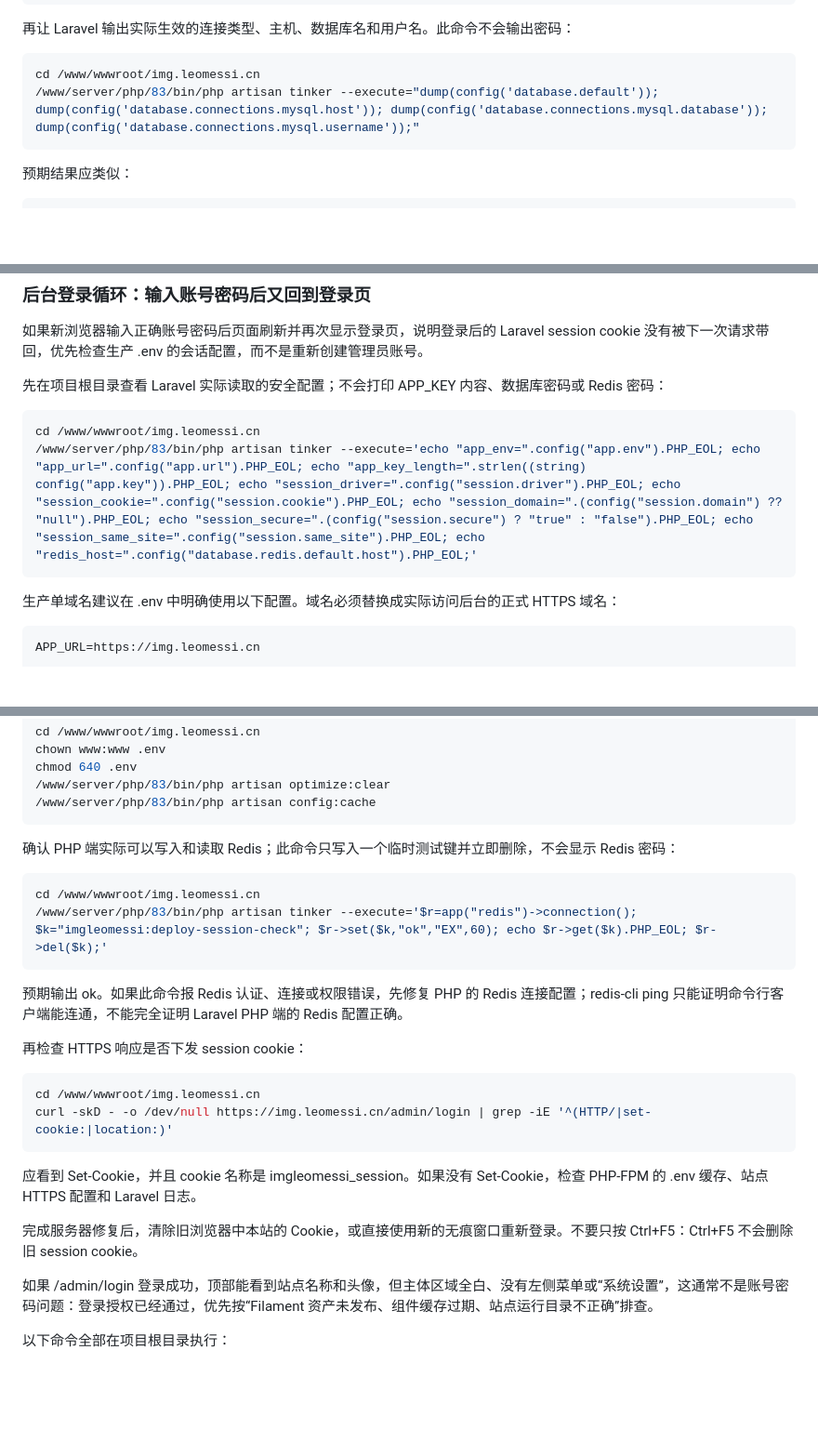
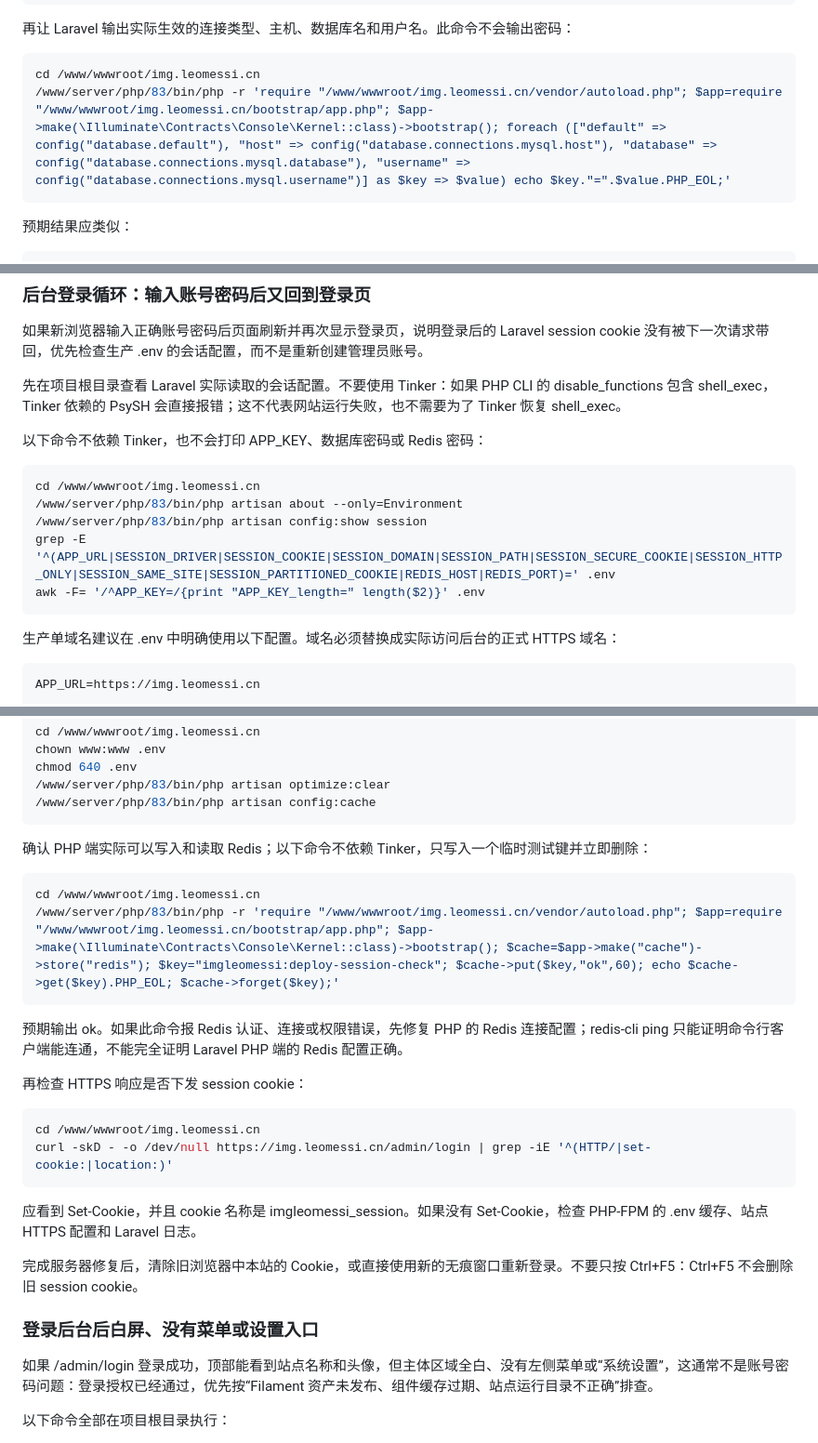
Before and after one commit to xicijiese/imgleomessi, a Markdown page: docs/ops/deployment-centos-bt.md, 3 parts joined by grey strips. Shown at 93% size. Drawn GitHub-style; blank space fills up the shorter version.

Commit message:
docs: avoid tinker in production diagnostics

```diff
--- a/docs/ops/deployment-centos-bt.md
+++ b/docs/ops/deployment-centos-bt.md
@@ -738,7 +738,7 @@ cd /www/wwwroot/img.leomessi.cn
 
 ~~~bash
 cd /www/wwwroot/img.leomessi.cn
-/www/server/php/83/bin/php artisan tinker --execute="dump(config('database.default')); dump(config('database.connections.mysql.host')); dump(config('database.connections.mysql.database')); dump(config('database.connections.mysql.username'));"
+/www/server/php/83/bin/php -r 'require "/www/wwwroot/img.leomessi.cn/vendor/autoload.php"; $app=require "/www/wwwroot/img.leomessi.cn/bootstrap/app.php"; $app->make(\Illuminate\Contracts\Console\Kernel::class)->bootstrap(); foreach (["default" => config("database.default"), "host" => config("database.connections.mysql.host"), "database" => config("database.connections.mysql.database"), "username" => config("database.connections.mysql.username")] as $key => $value) echo $key."=".$value.PHP_EOL;'
 ~~~
 
 预期结果应类似：
@@ -1297,11 +1297,16 @@ grep -E '^(DB_CONNECTION|DB_HOST|DB_PORT|DB_DATABASE|DB_USERNAME)=' .env
 
 如果新浏览器输入正确账号密码后页面刷新并再次显示登录页，说明登录后的 Laravel session cookie 没有被下一次请求带回，优先检查生产 .env 的会话配置，而不是重新创建管理员账号。
 
-先在项目根目录查看 Laravel 实际读取的安全配置；不会打印 APP_KEY 内容、数据库密码或 Redis 密码：
+先在项目根目录查看 Laravel 实际读取的会话配置。不要使用 Tinker：如果 PHP CLI 的 disable_functions 包含 shell_exec，Tinker 依赖的 PsySH 会直接报错；这不代表网站运行失败，也不需要为了 Tinker 恢复 shell_exec。
+
+以下命令不依赖 Tinker，也不会打印 APP_KEY、数据库密码或 Redis 密码：
 
 ~~~bash
 cd /www/wwwroot/img.leomessi.cn
-/www/server/php/83/bin/php artisan tinker --execute='echo "app_env=".config("app.env").PHP_EOL; echo "app_url=".config("app.url").PHP_EOL; echo "app_key_length=".strlen((string) config("app.key")).PHP_EOL; echo "session_driver=".config("session.driver").PHP_EOL; echo "session_cookie=".config("session.cookie").PHP_EOL; echo "session_domain=".(config("session.domain") ?? "null").PHP_EOL; echo "session_secure=".(config("session.secure") ? "true" : "false").PHP_EOL; echo "session_same_site=".config("session.same_site").PHP_EOL; echo "redis_host=".config("database.redis.default.host").PHP_EOL;'
+/www/server/php/83/bin/php artisan about --only=Environment
+/www/server/php/83/bin/php artisan config:show session
+grep -E '^(APP_URL|SESSION_DRIVER|SESSION_COOKIE|SESSION_DOMAIN|SESSION_PATH|SESSION_SECURE_COOKIE|SESSION_HTTP_ONLY|SESSION_SAME_SITE|SESSION_PARTITIONED_COOKIE|REDIS_HOST|REDIS_PORT)=' .env
+awk -F= '/^APP_KEY=/{print "APP_KEY_length=" length($2)}' .env
 ~~~
 
 生产单域名建议在 .env 中明确使用以下配置。域名必须替换成实际访问后台的正式 HTTPS 域名：
@@ -1329,11 +1334,11 @@ chmod 640 .env
 /www/server/php/83/bin/php artisan config:cache
 ~~~
 
-确认 PHP 端实际可以写入和读取 Redis；此命令只写入一个临时测试键并立即删除，不会显示 Redis 密码：
+确认 PHP 端实际可以写入和读取 Redis；以下命令不依赖 Tinker，只写入一个临时测试键并立即删除：
 
 ~~~bash
 cd /www/wwwroot/img.leomessi.cn
-/www/server/php/83/bin/php artisan tinker --execute='$r=app("redis")->connection(); $k="imgleomessi:deploy-session-check"; $r->set($k,"ok","EX",60); echo $r->get($k).PHP_EOL; $r->del($k);'
+/www/server/php/83/bin/php -r 'require "/www/wwwroot/img.leomessi.cn/vendor/autoload.php"; $app=require "/www/wwwroot/img.leomessi.cn/bootstrap/app.php"; $app->make(\Illuminate\Contracts\Console\Kernel::class)->bootstrap(); $cache=$app->make("cache")->store("redis"); $key="imgleomessi:deploy-session-check"; $cache->put($key,"ok",60); echo $cache->get($key).PHP_EOL; $cache->forget($key);'
 ~~~
 
 预期输出 ok。如果此命令报 Redis 认证、连接或权限错误，先修复 PHP 的 Redis 连接配置；redis-cli ping 只能证明命令行客户端能连通，不能完全证明 Laravel PHP 端的 Redis 配置正确。
@@ -1348,6 +1353,8 @@ curl -skD - -o /dev/null https://img.leomessi.cn/admin/login | grep -iE '^(HTTP/
 应看到 Set-Cookie，并且 cookie 名称是 imgleomessi_session。如果没有 Set-Cookie，检查 PHP-FPM 的 .env 缓存、站点 HTTPS 配置和 Laravel 日志。
 
 完成服务器修复后，清除旧浏览器中本站的 Cookie，或直接使用新的无痕窗口重新登录。不要只按 Ctrl+F5：Ctrl+F5 不会删除旧 session cookie。
+
+### 登录后台后白屏、没有菜单或设置入口
 
 如果 /admin/login 登录成功，顶部能看到站点名称和头像，但主体区域全白、没有左侧菜单或“系统设置”，这通常不是账号密码问题：登录授权已经通过，优先按“Filament 资产未发布、组件缓存过期、站点运行目录不正确”排查。
 
```
Also changed, not shown: other parts of docs/ops/deployment-centos-bt.md (+1 -1 lines), CHANGELOG.md (+1 -0 lines).
